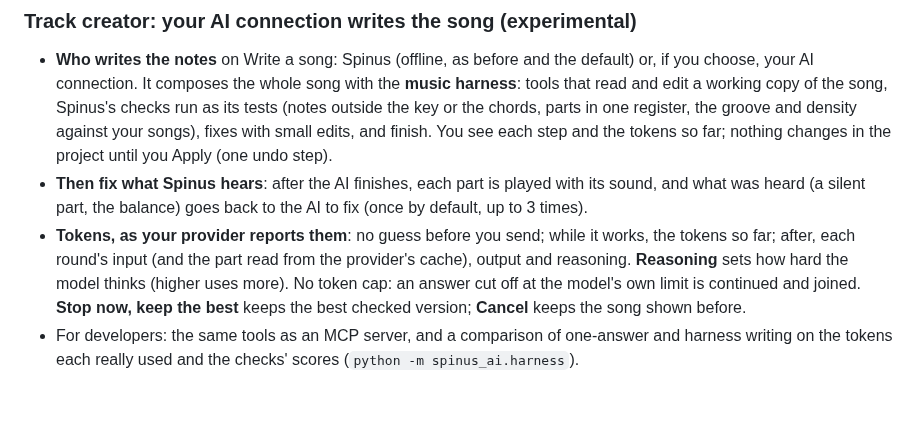
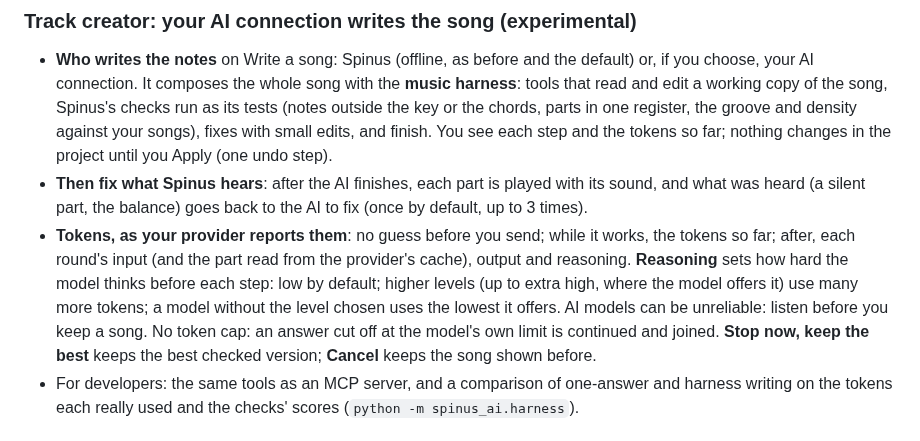
Before and after one commit to tuturu742/spinus-daw, a Markdown page: CHANGELOG.md, the part around the change. GitHub-like rendering; blank space fills up the shorter version.

```diff
--- a/CHANGELOG.md
+++ b/CHANGELOG.md
@@ -16,7 +16,9 @@ feature; [Known issues](docs/user/known-issues.md) lists what doesn't work yet.
   (a silent part, the balance) goes back to the AI to fix (once by default, up to 3 times).
 - **Tokens, as your provider reports them**: no guess before you send; while it works, the tokens so far;
   after, each round's input (and the part read from the provider's cache), output and reasoning. **Reasoning**
-  sets how hard the model thinks (higher uses more). No token cap: an answer cut off at the model's own limit is
+  sets how hard the model thinks before each step: low by default; higher levels (up to extra high, where the
+  model offers it) use many more tokens; a model without the level chosen uses the lowest it offers. AI models
+  can be unreliable: listen before you keep a song. No token cap: an answer cut off at the model's own limit is
   continued and joined. **Stop now, keep the best** keeps the best checked version; **Cancel** keeps the song
   shown before.
 - For developers: the same tools as an MCP server, and a comparison of one-answer and harness writing on the
```
Also changed, not shown: DESIGN.md (+1 -1 lines), docs/user/track-creator.md (+7 -2 lines), docs/user/images/track-creator-ai-writer.png, 6 other files.
